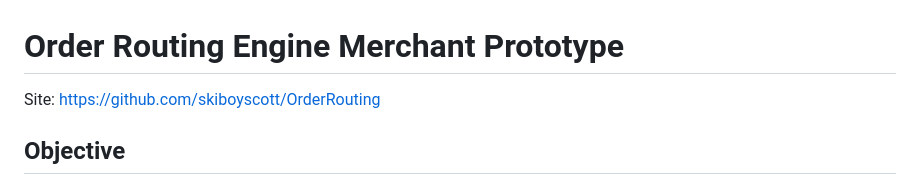
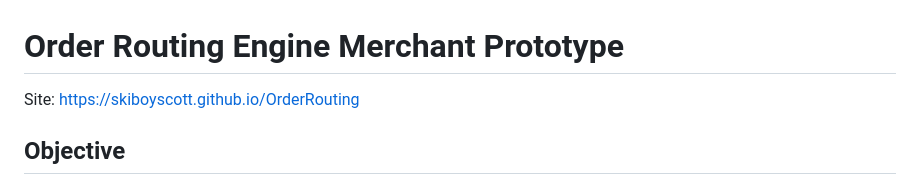
Before and after one commit to skiboyscott/OrderRouting, a Markdown page: README.md, the part around the change. Rendered like a GitHub page.

Commit message:
Update README.md
updated url

```diff
--- a/README.md
+++ b/README.md
@@ -1,5 +1,5 @@
 # Order Routing Engine Merchant Prototype
-Site: https://github.com/skiboyscott/OrderRouting
+Site: https://skiboyscott.github.io/OrderRouting
 
 ## Objective
 
```
